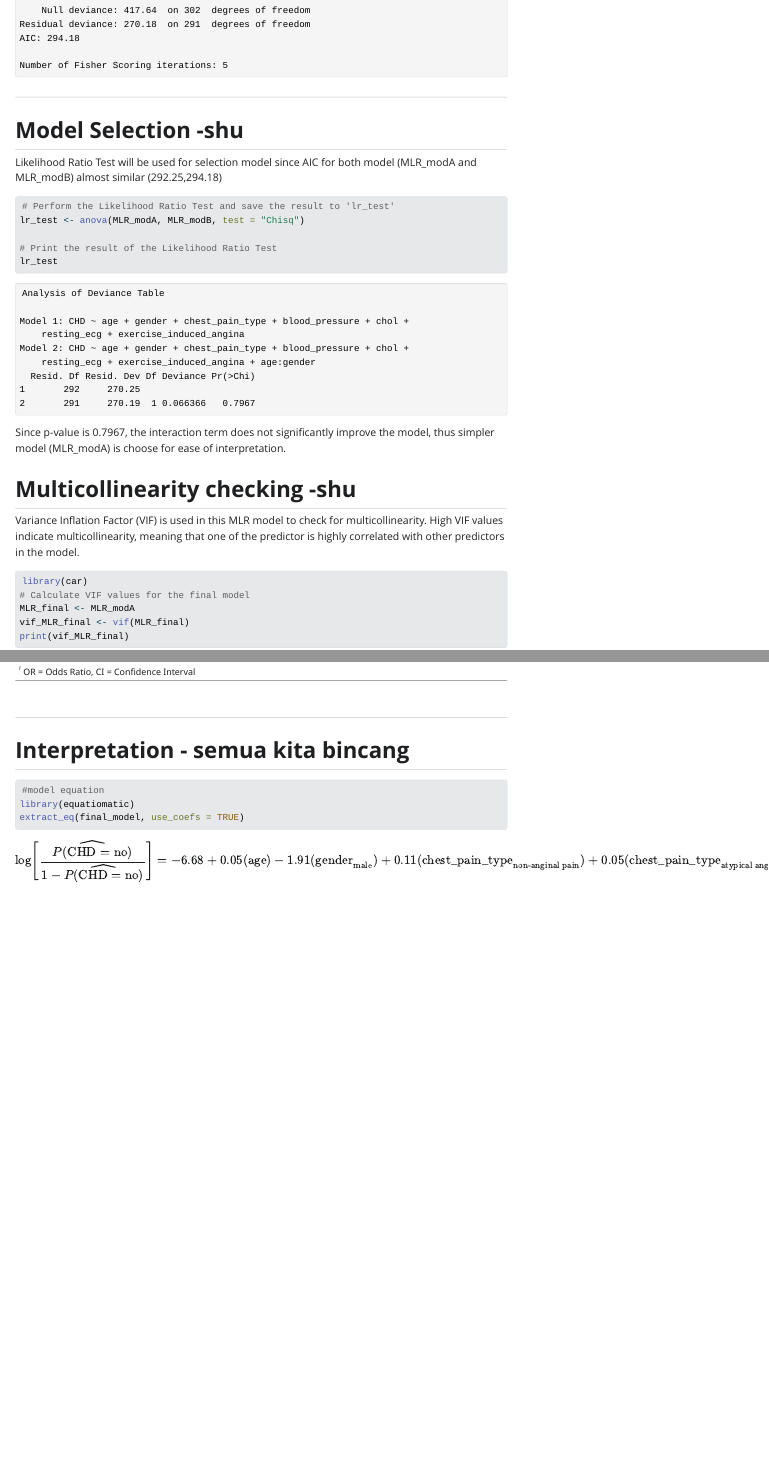
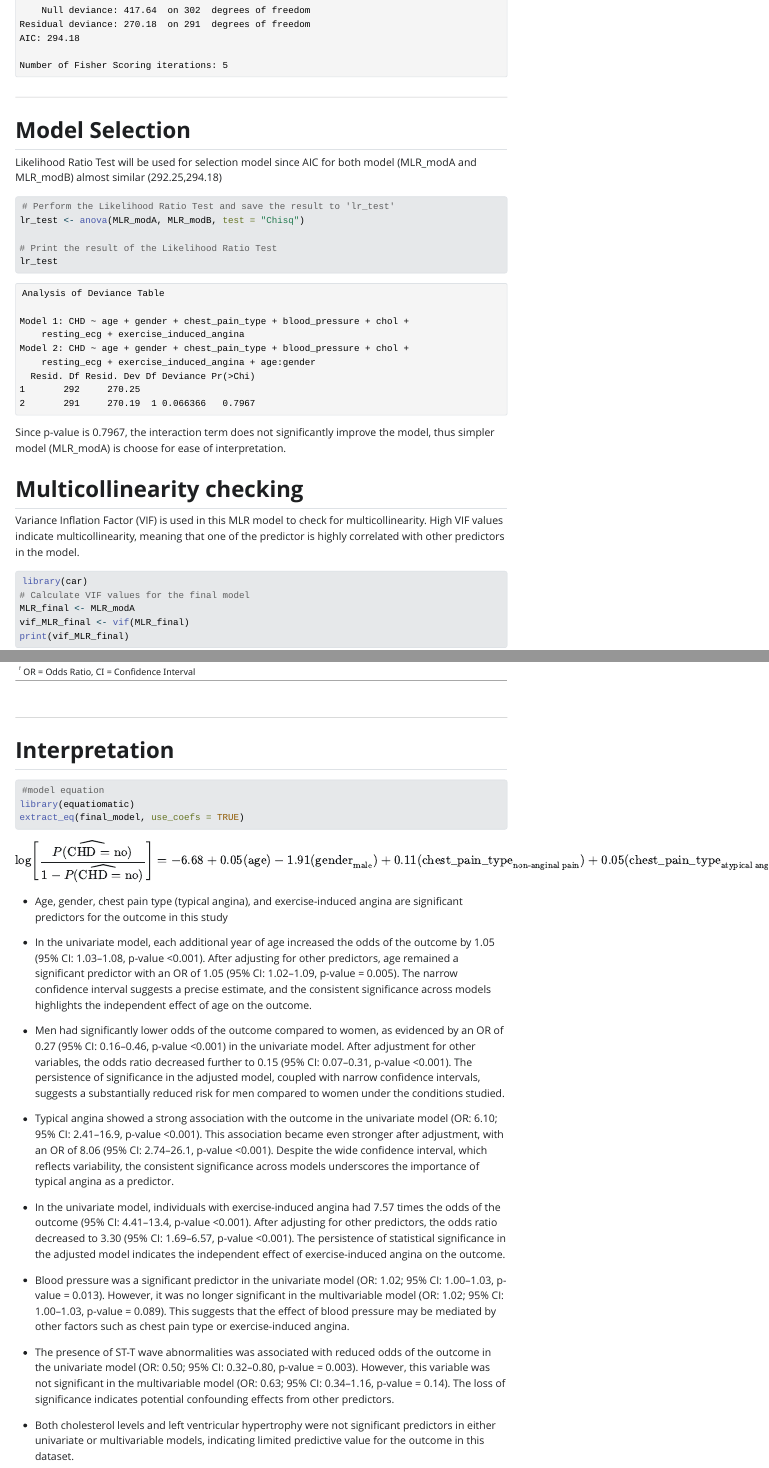
Before and after one commit to ruhaifimd/MLR_Project, a Quarto document (mlr_analysis.qmd): the page in a window 1100 px wide, from 12870 px down, and a second part further down, joined at a grey line. The pictures show the output file mlr_analysis.html that the author committed with the source, opened offline; Quarto's library style sheets are replaced by a plain one without menus; long lines of code are wrapped.

Commit message:
progress_10am

````diff
--- a/mlr_analysis.qmd
+++ b/mlr_analysis.qmd
@@ -392,7 +392,7 @@ summary(MLR_modB)
 
 ------------------------------------------------------------------------
 
-## **Model Selection -shu**
+## **Model Selection**
 
 Likelihood Ratio Test will be used for selection model since AIC for both model (MLR_modA and MLR_modB) almost similar (292.25,294.18)
 
@@ -406,7 +406,7 @@ lr_test
 
 Since p-value is 0.7967, the interaction term does not significantly improve the model, thus simpler model (MLR_modA) is choose for ease of interpretation.
 
-## **Multicollinearity checking -shu**
+## **Multicollinearity checking**
 
 Variance Inflation Factor (VIF) is used in this MLR model to check for multicollinearity. High VIF values indicate multicollinearity, meaning that one of the predictor is highly correlated with other predictors in the model.
 
@@ -652,10 +652,26 @@ final_table
 
 ------------------------------------------------------------------------
 
-## **Interpretation - semua kita bincang**
+## **Interpretation**
 
 ```{r}
 #model equation
 library(equatiomatic)
 extract_eq(final_model, use_coefs = TRUE)
 ```
+
+-   Age, gender, chest pain type (typical angina), and exercise-induced angina are significant predictors for the outcome in this study
+
+-   In the univariate model, each additional year of age increased the odds of the outcome by 1.05 (95% CI: 1.03–1.08, p-value \<0.001). After adjusting for other predictors, age remained a significant predictor with an OR of 1.05 (95% CI: 1.02–1.09, p-value = 0.005). The narrow confidence interval suggests a precise estimate, and the consistent significance across models highlights the independent effect of age on the outcome.
+
+-   Men had significantly lower odds of the outcome compared to women, as evidenced by an OR of 0.27 (95% CI: 0.16–0.46, p-value \<0.001) in the univariate model. After adjustment for other variables, the odds ratio decreased further to 0.15 (95% CI: 0.07–0.31, p-value \<0.001). The persistence of significance in the adjusted model, coupled with narrow confidence intervals, suggests a substantially reduced risk for men compared to women under the conditions studied.
+
+-   Typical angina showed a strong association with the outcome in the univariate model (OR: 6.10; 95% CI: 2.41–16.9, p-value \<0.001). This association became even stronger after adjustment, with an OR of 8.06 (95% CI: 2.74–26.1, p-value \<0.001). Despite the wide confidence interval, which reflects variability, the consistent significance across models underscores the importance of typical angina as a predictor.
+
+-   In the univariate model, individuals with exercise-induced angina had 7.57 times the odds of the outcome (95% CI: 4.41–13.4, p-value \<0.001). After adjusting for other predictors, the odds ratio decreased to 3.30 (95% CI: 1.69–6.57, p-value \<0.001). The persistence of statistical significance in the adjusted model indicates the independent effect of exercise-induced angina on the outcome.
+
+-   Blood pressure was a significant predictor in the univariate model (OR: 1.02; 95% CI: 1.00–1.03, p-value = 0.013). However, it was no longer significant in the multivariable model (OR: 1.02; 95% CI: 1.00–1.03, p-value = 0.089). This suggests that the effect of blood pressure may be mediated by other factors such as chest pain type or exercise-induced angina.
+
+-   The presence of ST-T wave abnormalities was associated with reduced odds of the outcome in the univariate model (OR: 0.50; 95% CI: 0.32–0.80, p-value = 0.003). However, this variable was not significant in the multivariable model (OR: 0.63; 95% CI: 0.34–1.16, p-value = 0.14). The loss of significance indicates potential confounding effects from other predictors.
+
+-   Both cholesterol levels and left ventricular hypertrophy were not significant predictors in either univariate or multivariable models, indicating limited predictive value for the outcome in this dataset.
````
Also changed, not shown: mlr_analysis.html, mlr_analysis_files/figure-html/unnamed-chunk-2-1.png, mlr_analysis_files/figure-html/unnamed-chunk-25-1.png, mlr_analysis_files/figure-html/unnamed-chunk-29-1.png, mlr_analysis.qmd (6 more changed lines).
